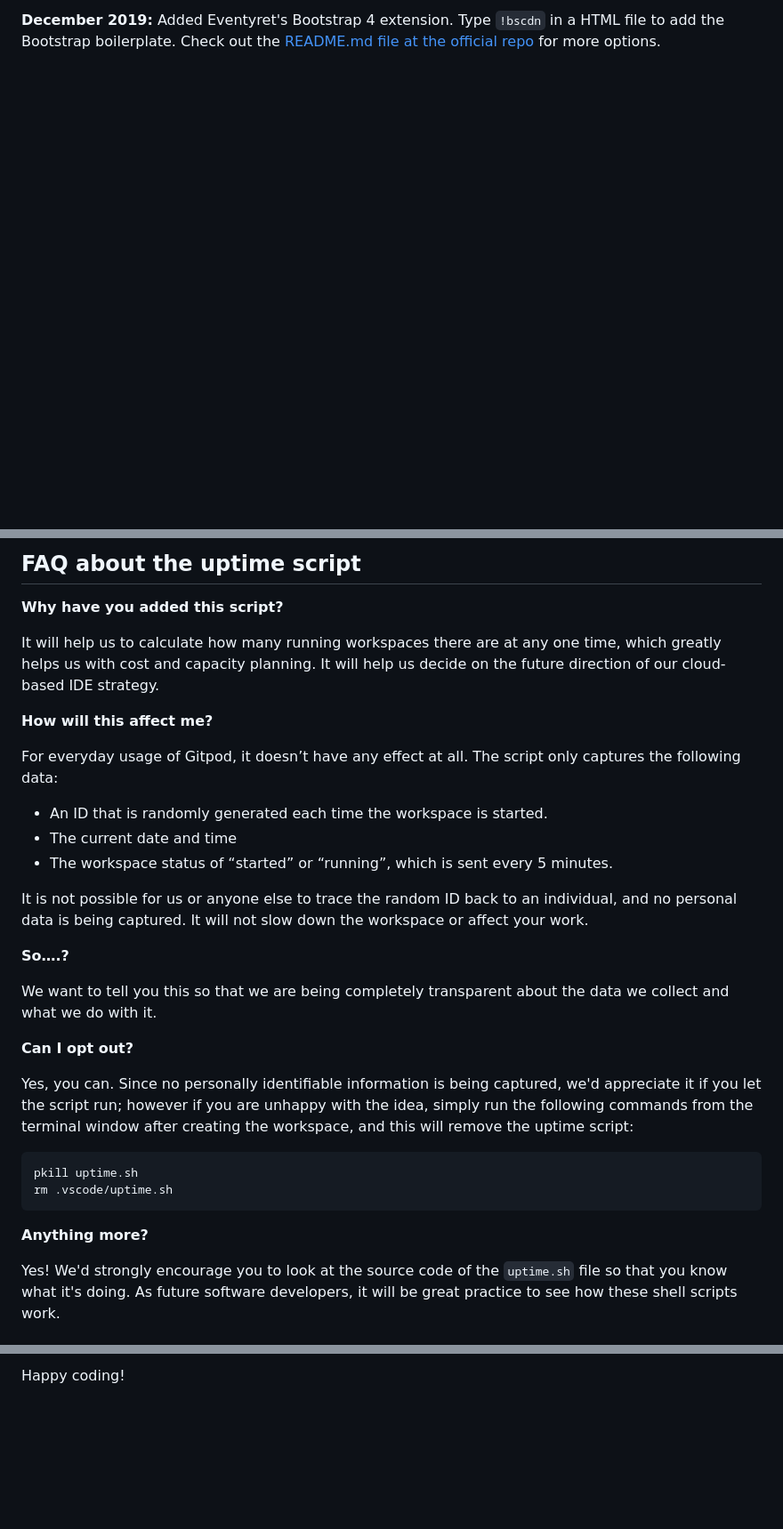
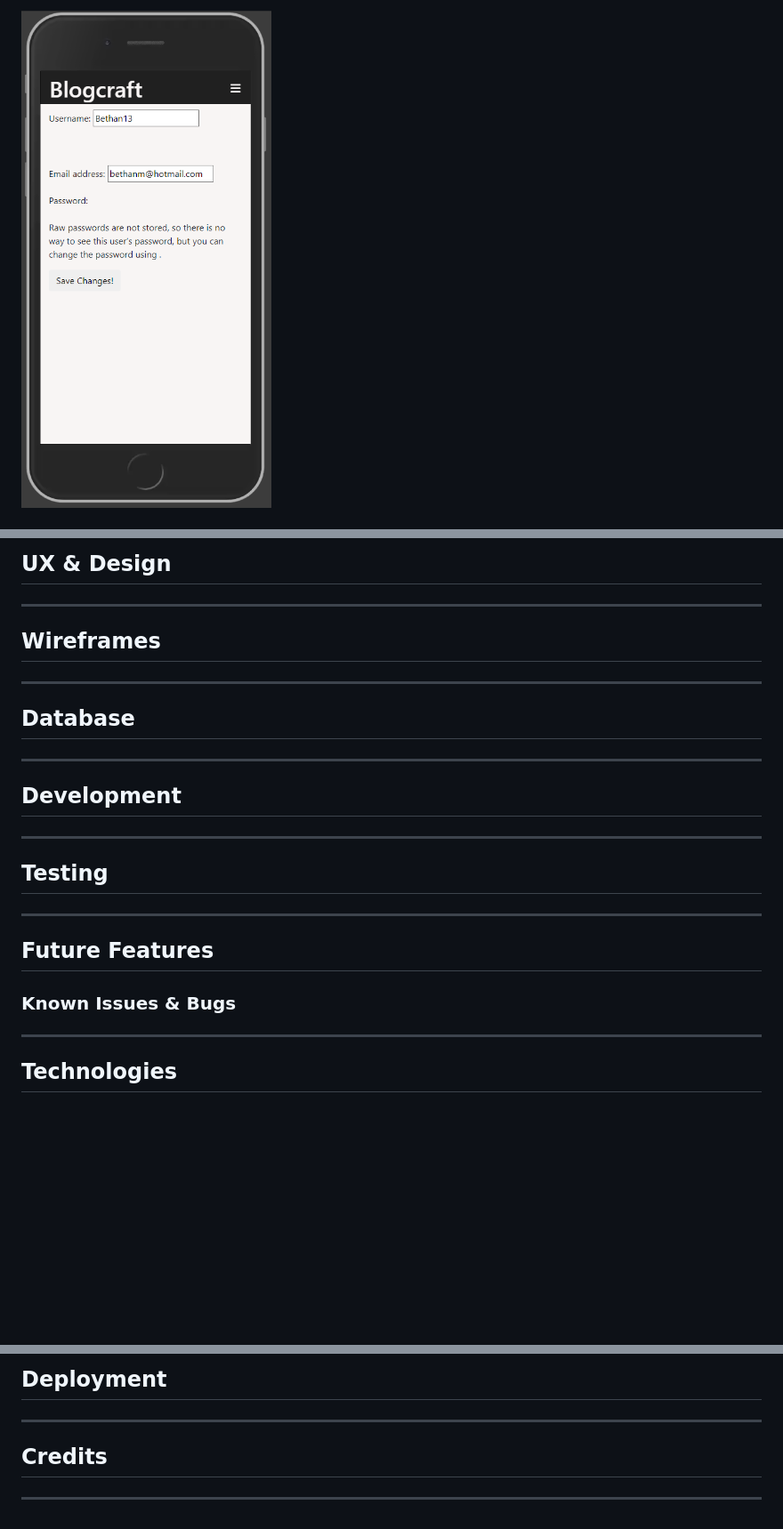
Before and after one commit to Bethan-McKenzie/BlogCraft, a Markdown page: README.md, 3 parts joined by grey strips. Shown: that part at 89% size. Rendered like a GitHub page; blank space fills up the shorter version.

````diff
--- a/README.md
+++ b/README.md
@@ -70,3 +67,3 @@ We continually tweak and adjust this template to help give you the best experien
 
-**December 2019:** Added Eventyret's Bootstrap 4 extension. Type `!bscdn` in a HTML file to add the Bootstrap boilerplate. Check out the <a href="https://github.com/Eventyret/vscode-bcdn" target="_blank">README.md file at the official repo</a> for more options.
+![Image of edit profile page](https://github.com/Bethan-McKenzie/BlogCraft/blob/main/media/blogcraft%20edit%20profile.png)
 
@@ -74,34 +71,29 @@ We continually tweak and adjust this template to help give you the best experien
 
-## FAQ about the uptime script
+## UX & Design
 
-**Why have you added this script?**
+<hr>
 
-It will help us to calculate how many running workspaces there are at any one time, which greatly helps us with cost and capacity planning. It will help us decide on the future direction of our cloud-based IDE strategy.
+## Wireframes
 
-**How will this affect me?**
+<hr>
 
-For everyday usage of Gitpod, it doesn’t have any effect at all. The script only captures the following data:
+## Database
 
-- An ID that is randomly generated each time the workspace is started.
-- The current date and time
-- The workspace status of “started” or “running”, which is sent every 5 minutes.
+<hr>
 
-It is not possible for us or anyone else to trace the random ID back to an individual, and no personal data is being captured. It will not slow down the workspace or affect your work.
+## Development
 
-**So….?**
+<hr>
 
-We want to tell you this so that we are being completely transparent about the data we collect and what we do with it.
+## Testing
 
-**Can I opt out?**
+<hr>
 
-Yes, you can. Since no personally identifiable information is being captured, we'd appreciate it if you let the script run; however if you are unhappy with the idea, simply run the following commands from the terminal window after creating the workspace, and this will remove the uptime script:
+## Future Features
 
-```
-pkill uptime.sh
-rm .vscode/uptime.sh
-```
+### Known Issues & Bugs
 
-**Anything more?**
+<hr>
 
-Yes! We'd strongly encourage you to look at the source code of the `uptime.sh` file so that you know what it's doing. As future software developers, it will be great practice to see how these shell scripts work.
+## Technologies
 
@@ -109,2 +101,8 @@ Yes! We'd strongly encourage you to look at the source code of the `uptime.sh` f
 
-Happy coding!
+## Deployment
+
+<hr>
+
+## Credits
+
+<hr>
````
Also changed, not shown: other parts of README.md (+36 -39 lines).
